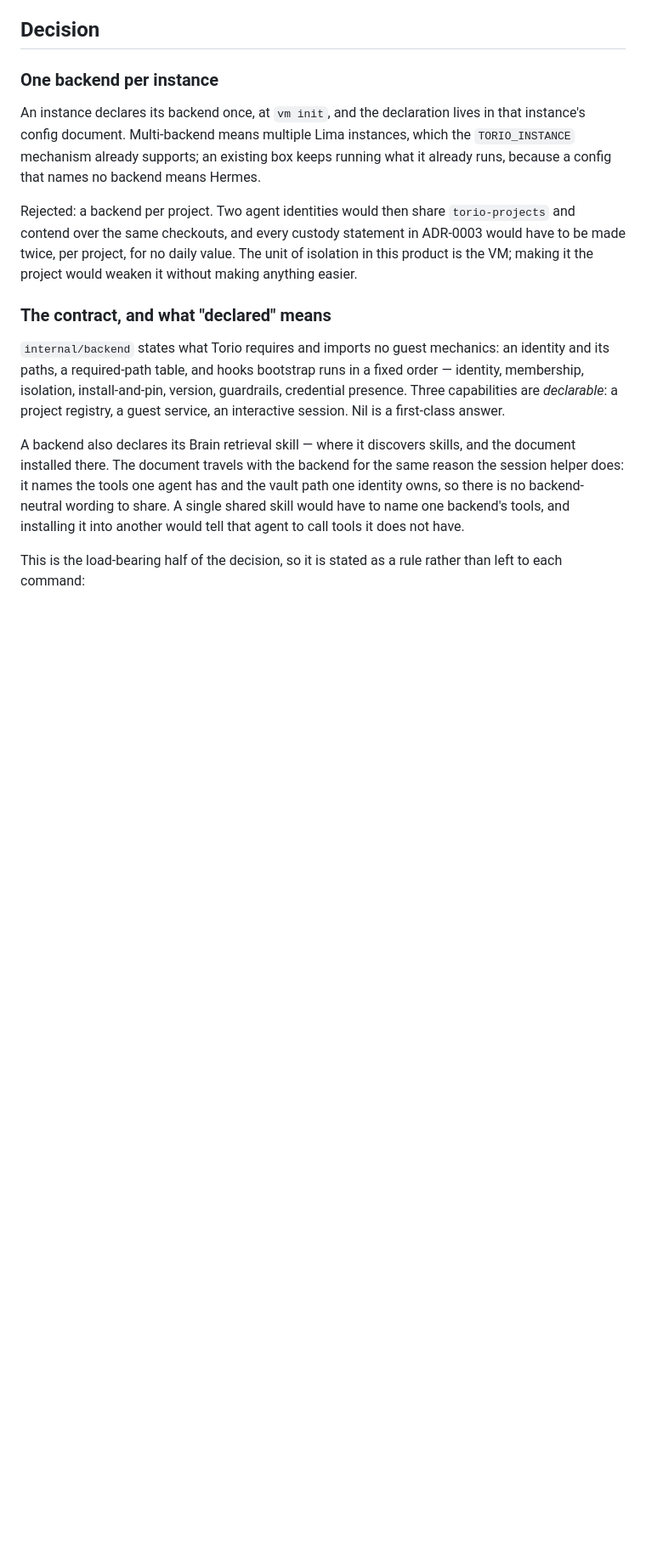
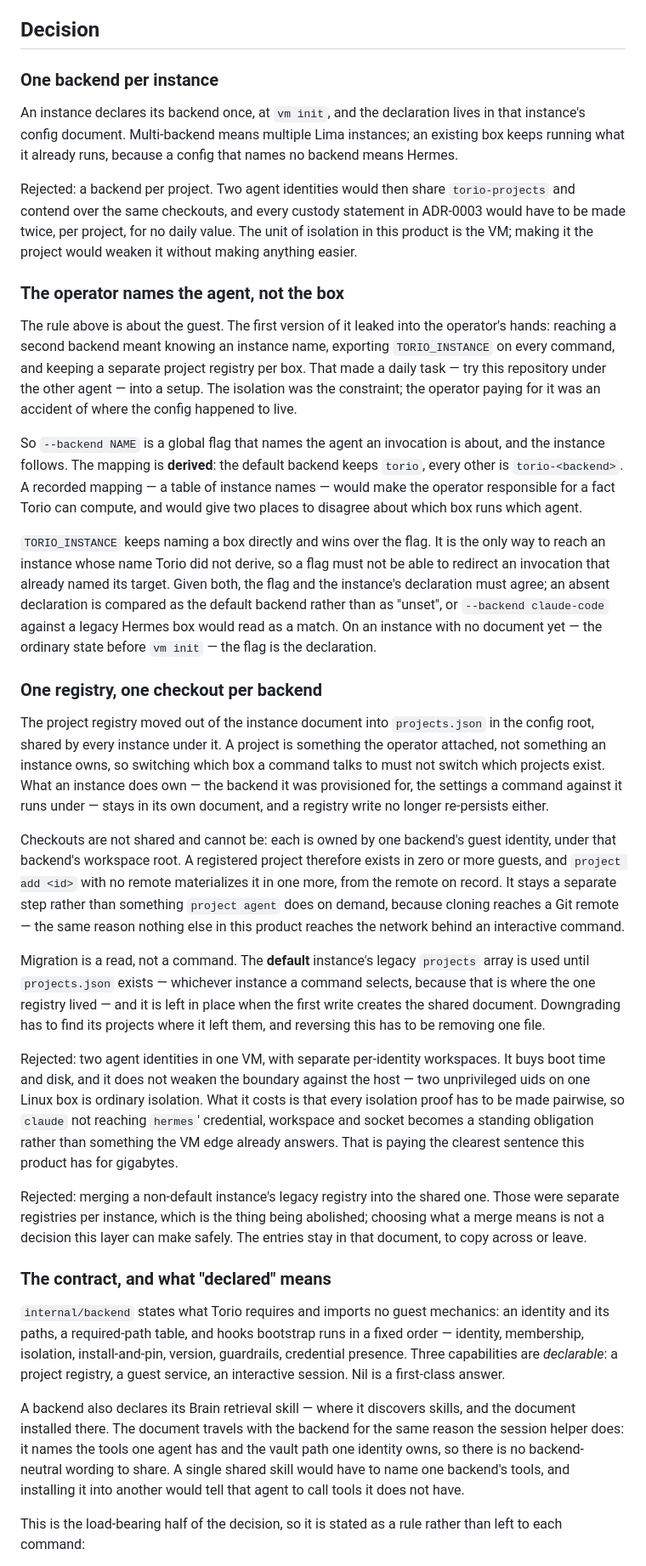
Before and after one commit to wzslr321/torio, a Markdown page: docs/adr/0009-backend-contract-and-claude-code.md, the part around one of its changes. Shown at 85% size. Drawn GitHub-style; blank space fills up the shorter version.

Commit message:
docs(adr): record that the operator names the agent, not the box
ADR-0009 landed the rule that one instance runs one backend, and that
rule is right: it is what makes every custody sentence in ADR-0003
provable, because a workspace has one owner to name. What it got wrong
was where the rule stopped. It stopped at the operator, who had to know
which box ran which agent and carry that name on every invocation.

Two decisions are recorded now. The instance a command talks to is
derived from the backend it names, so the mapping is a fact Torio
computes rather than a table the operator maintains. And the project
registry moved out of the instance into a document the config root
owns, because a project is something the operator attached, not
something a box is.

Both alternatives that were considered and refused are written down
with what they cost: two agent identities inside one VM, which buys
disk back and pays for it by turning every isolation claim into a
pairwise obligation, and merging a non-default instance's legacy
registry, which is a decision this layer cannot make safely.

Co-Authored-By: Claude Opus 5 (1M context) <noreply@anthropic.com>

```diff
--- a/docs/adr/0009-backend-contract-and-claude-code.md
+++ b/docs/adr/0009-backend-contract-and-claude-code.md
@@ -29,16 +29,76 @@ of two lies — a fabricated failure, or a check that passes without checking.
 ### One backend per instance
 
 An instance declares its backend once, at `vm init`, and the declaration lives
-in that instance's config document. Multi-backend means multiple Lima
-instances, which the `TORIO_INSTANCE` mechanism already supports; an existing
-box keeps running what it already runs, because a config that names no backend
-means Hermes.
+in that instance's config document. Multi-backend means multiple Lima instances;
+an existing box keeps running what it already runs, because a config that names
+no backend means Hermes.
 
 Rejected: a backend per project. Two agent identities would then share
 `torio-projects` and contend over the same checkouts, and every custody
 statement in ADR-0003 would have to be made twice, per project, for no daily
 value. The unit of isolation in this product is the VM; making it the project
 would weaken it without making anything easier.
+
+### The operator names the agent, not the box
+
+The rule above is about the guest. The first version of it leaked into the
+operator's hands: reaching a second backend meant knowing an instance name,
+exporting `TORIO_INSTANCE` on every command, and keeping a separate project
+registry per box. That made a daily task — try this repository under the other
+agent — into a setup. The isolation was the constraint; the operator paying for
+it was an accident of where the config happened to live.
+
+So `--backend NAME` is a global flag that names the agent an invocation is
+about, and the instance follows. The mapping is **derived**: the default backend
+keeps `torio`, every other is `torio-<backend>`. A recorded mapping — a table of
+instance names — would make the operator responsible for a fact Torio can
+compute, and would give two places to disagree about which box runs which agent.
+
+`TORIO_INSTANCE` keeps naming a box directly and wins over the flag. It is the
+only way to reach an instance whose name Torio did not derive, so a flag must
+not be able to redirect an invocation that already named its target. Given both,
+the flag and the instance's declaration must agree; an absent declaration is
+compared as the default backend rather than as "unset", or `--backend
+claude-code` against a legacy Hermes box would read as a match. On an instance
+with no document yet — the ordinary state before `vm init` — the flag is the
+declaration.
+
+### One registry, one checkout per backend
+
+The project registry moved out of the instance document into `projects.json` in
+the config root, shared by every instance under it. A project is something the
+operator attached, not something an instance owns, so switching which box a
+command talks to must not switch which projects exist. What an instance does own
+— the backend it was provisioned for, the settings a command against it runs
+under — stays in its own document, and a registry write no longer re-persists
+either.
+
+Checkouts are not shared and cannot be: each is owned by one backend's guest
+identity, under that backend's workspace root. A registered project therefore
+exists in zero or more guests, and `project add <id>` with no remote
+materializes it in one more, from the remote on record. It stays a separate step
+rather than something `project agent` does on demand, because cloning reaches a
+Git remote — the same reason nothing else in this product reaches the network
+behind an interactive command.
+
+Migration is a read, not a command. The **default** instance's legacy `projects`
+array is used until `projects.json` exists — whichever instance a command
+selects, because that is where the one registry lived — and it is left in place
+when the first write creates the shared document. Downgrading has to find its
+projects where it left them, and reversing this has to be removing one file.
+
+Rejected: two agent identities in one VM, with separate per-identity workspaces.
+It buys boot time and disk, and it does not weaken the boundary against the host
+— two unprivileged uids on one Linux box is ordinary isolation. What it costs is
+that every isolation proof has to be made pairwise, so `claude` not reaching
+`hermes`' credential, workspace and socket becomes a standing obligation rather
+than something the VM edge already answers. That is paying the clearest sentence
+this product has for gigabytes.
+
+Rejected: merging a non-default instance's legacy registry into the shared one.
+Those were separate registries per instance, which is the thing being abolished;
+choosing what a merge means is not a decision this layer can make safely. The
+entries stay in that document, to copy across or leave.
 
 ### The contract, and what "declared" means
 
```
Also changed, not shown: other parts of docs/adr/0009-backend-contract-and-claude-code.md (+12 -2 lines).
